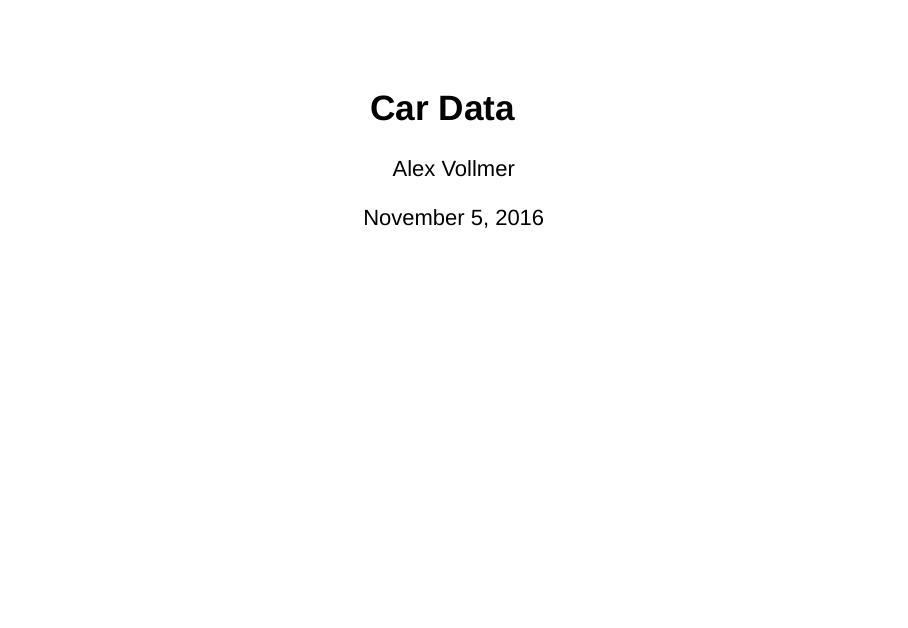
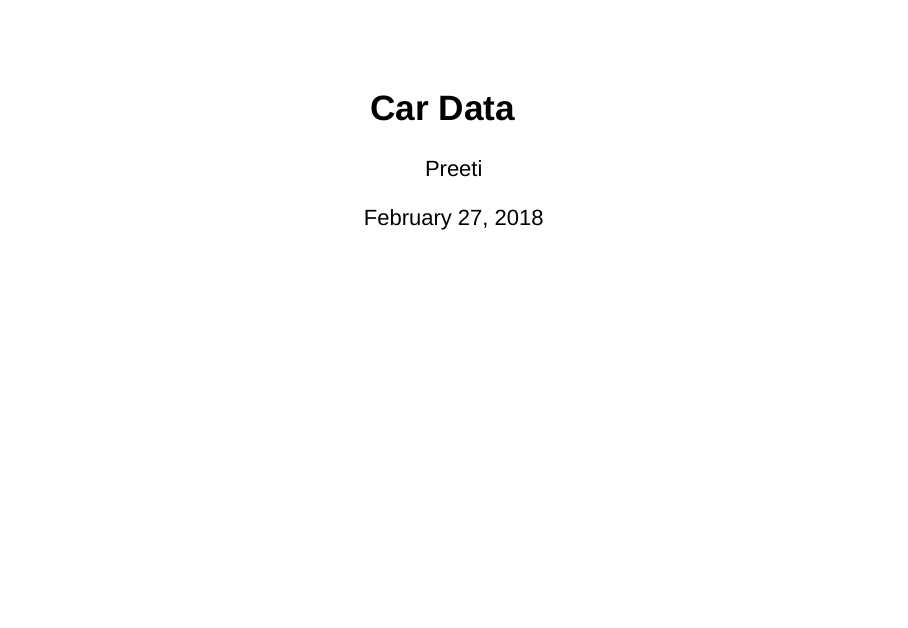
Before and after one commit to sush2112/data-products-plotly, an R Markdown document (cars.rmd): page 1 of 4. Rendered offline with R 4.5, knitr and Pandoc, with nearby package versions; drawn as Slidy slides in place of the format the file asks for.

Commit message:
Update cars.rmd

```diff
--- a/cars.rmd
+++ b/cars.rmd
@@ -1,7 +1,7 @@
 ---
 title: "Car Data"
-author: "Alex Vollmer"
-date: "November 5, 2016"
+author: "Preeti"
+date: "February 27, 2018"
 output: ioslides_presentation
 ---
 
```
